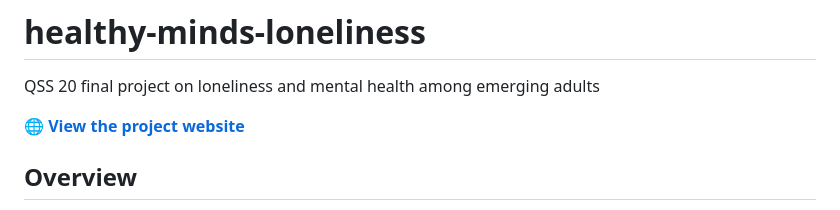
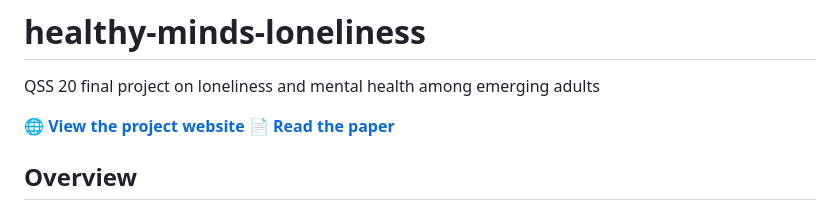
Before and after one commit to emilyjgarrard28/healthy-minds-loneliness, a Markdown page: README.md, the part around the change. Rendered like a GitHub page.

```diff
--- a/README.md
+++ b/README.md
@@ -2,6 +2,7 @@
 QSS 20 final project on loneliness and mental health among emerging adults
 
 🌐 **[View the project website](https://emilyjgarrard28.github.io/healthy-minds-loneliness)**
+📄 **[Read the paper](paper.pdf)**
 
 ## Overview
 This project examines how loneliness shapes mental health outcomes among U.S. college students using data from the Healthy Minds Study 2024-2025. I investigate how strongly depression (PHQ-9) and anxiety (GAD-7) co-occur with loneliness, whether these patterns differ by identity (sexual orientation, gender, race), and whether campus belonging and perceived stigma act as protective or risk factors. The analysis finds that sexual minority and gender minority students report substantially higher loneliness than their peers, that loneliness is the strongest independent predictor of both depression and anxiety, and that perceived stigma — but not campus belonging broadly — amplifies the loneliness-depression relationship.
```
